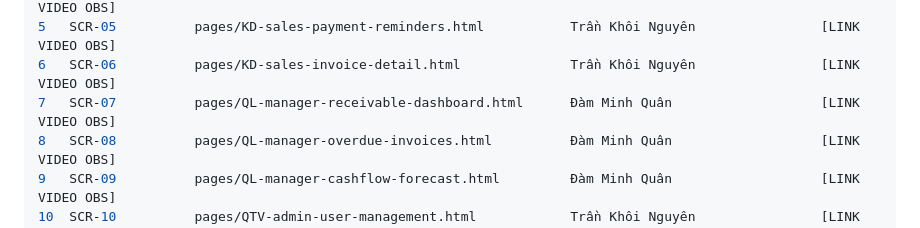
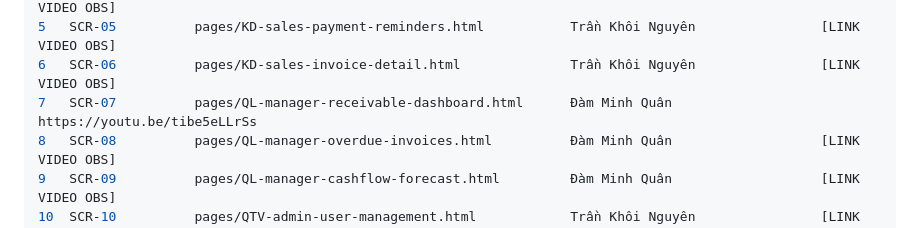
Before and after one commit to nhancreator/cse122-invoicepilot-team18, a Markdown page: README.md, the part around the change. GitHub-like rendering.

```diff
--- a/README.md
+++ b/README.md
@@ -74,7 +74,7 @@ STT	Mã Màn Hình	    Tên Màn Hình / Tệp	                            Sinh
 4	SCR-04	        pages/KD-sales-customer-balance.html	        Trần Khôi Nguyên	            [LINK VIDEO OBS]
 5	SCR-05	        pages/KD-sales-payment-reminders.html	        Trần Khôi Nguyên	            [LINK VIDEO OBS]
 6	SCR-06	        pages/KD-sales-invoice-detail.html	            Trần Khôi Nguyên	            [LINK VIDEO OBS]
-7	SCR-07	        pages/QL-manager-receivable-dashboard.html	    Đàm Minh Quân	                [LINK VIDEO OBS]
+7	SCR-07	        pages/QL-manager-receivable-dashboard.html	    Đàm Minh Quân	                https://youtu.be/tibe5eLLrSs
 8	SCR-08	        pages/QL-manager-overdue-invoices.html	        Đàm Minh Quân	                [LINK VIDEO OBS]
 9	SCR-09	        pages/QL-manager-cashflow-forecast.html	        Đàm Minh Quân	                [LINK VIDEO OBS]
 10	SCR-10	        pages/QTV-admin-user-management.html	        Trần Khôi Nguyên	            [LINK VIDEO OBS]
```
